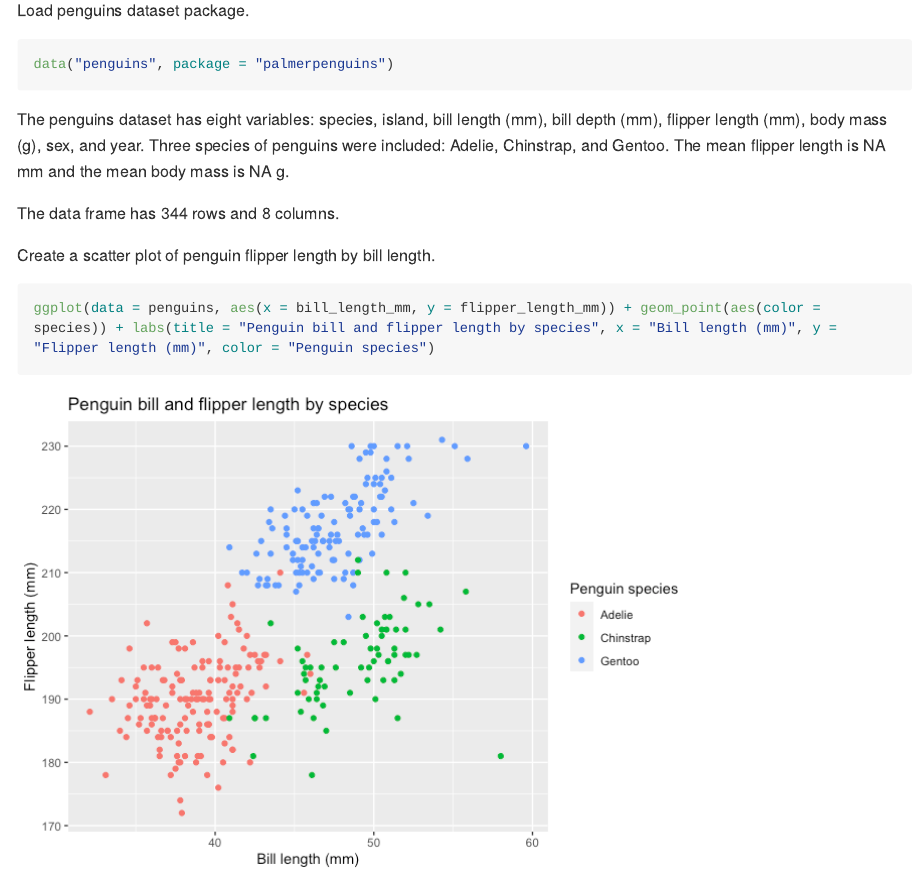
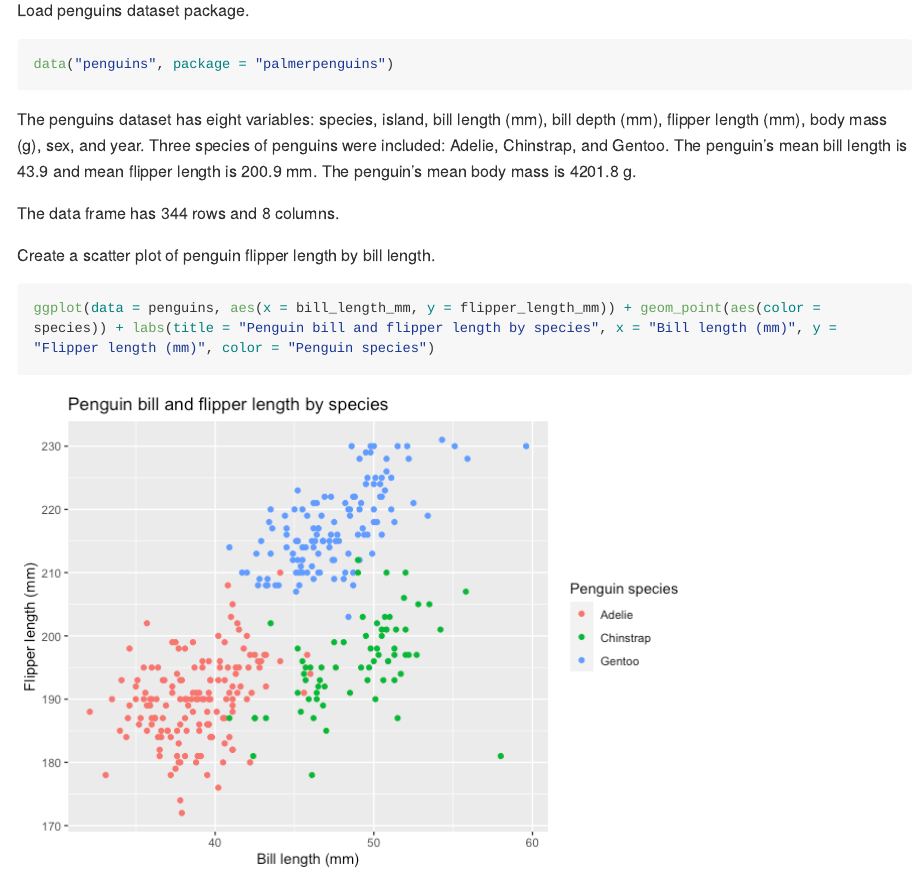
Before and after one commit to meb2308/p8105_hw1_meb2308, an R Markdown document (p8105_hw1_meb2308.Rmd): the page in a window 1100 px wide, from 3010 px down. The pictures show the output file p8105_hw1_meb2308.md that the author committed with the source, drawn offline in the style of GitHub; long lines of code are wrapped.

Commit message:
corrected in-line coding

````diff
--- a/p8105_hw1_meb2308.Rmd
+++ b/p8105_hw1_meb2308.Rmd
@@ -81,7 +81,7 @@ Load penguins dataset package.
 data("penguins", package = "palmerpenguins")
 ```
 
-The penguins dataset has eight variables: species, island, bill length (mm), bill depth (mm), flipper length (mm), body mass (g), sex, and year. Three species of penguins were included: Adelie, Chinstrap, and Gentoo. The penaguin's mean flipper length is `r mean(penguins$flipper_length_mm)` mm and the mean body mass is `r mean(penguins$body_mass_g)` g.
+The penguins dataset has eight variables: species, island, bill length (mm), bill depth (mm), flipper length (mm), body mass (g), sex, and year. Three species of penguins were included: Adelie, Chinstrap, and Gentoo. The penguin's mean bill length is `r round(mean(penguins$bill_length_mm, na.rm=TRUE), 1)` and mean flipper length is `r round(mean(penguins$flipper_length_mm, na.rm=TRUE), 1)` mm. The penguin's mean body mass is `r round(mean(penguins$body_mass_g, na.rm=TRUE), 1)` g.
 
 The data frame has `r nrow(penguins)` rows and `r ncol(penguins)` columns.
 
````
Also changed, not shown: p8105_hw1_meb2308.md, penguins_scatter_plot.pdf.
